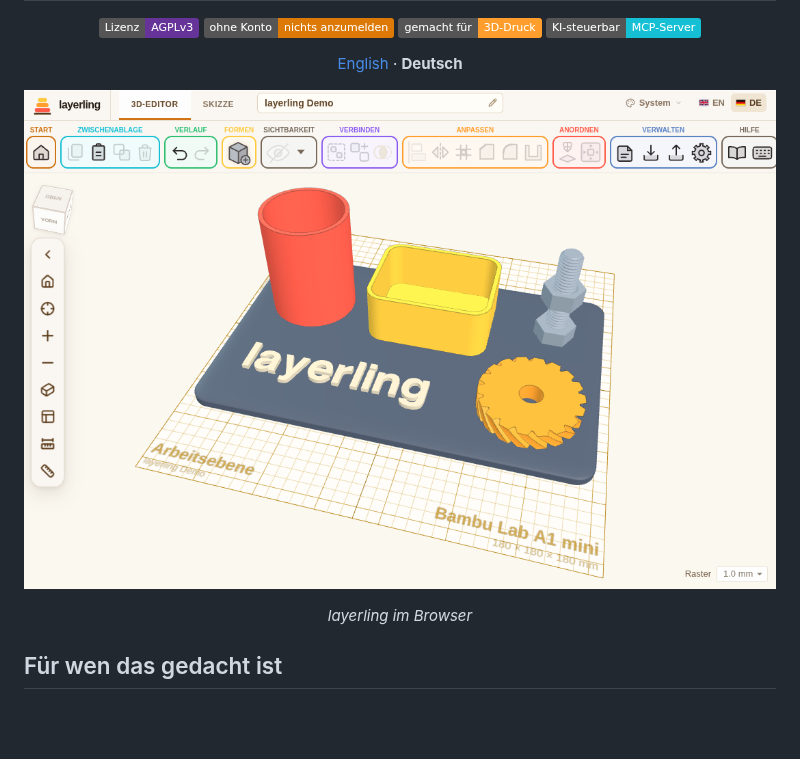
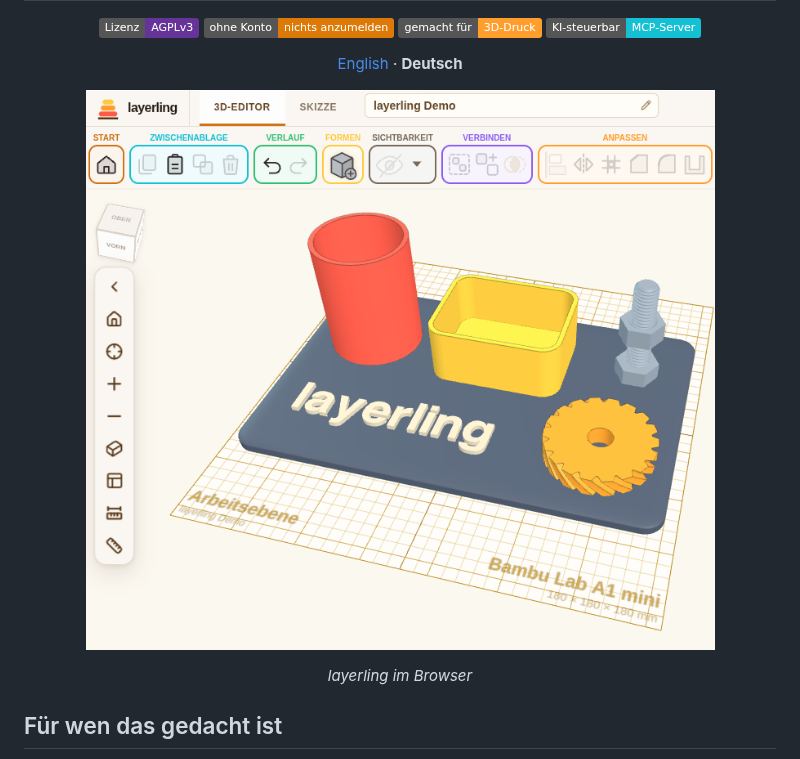
Before and after one commit to gogades/layerling, a Markdown page: README.de.md, the part around the change. Drawn GitHub-style; pictures changed too: docs/media/screenshot-de.png; badges without logos; blank space fills up the shorter version.

Commit message:
docs: narrower README screenshots that end right beside the workplane
Co-Authored-By: Claude Opus 5.5 <noreply@anthropic.com>
Claude-Session: https://claude.ai/code/session_01GTJJQop8Jc8xW4dCfxANsj

```diff
--- a/README.de.md
+++ b/README.de.md
@@ -25,7 +25,7 @@
 </div>
 
 <p align="center">
-  <img src="docs/media/screenshot-de.png" width="800" alt="layerling im Browser">
+  <img src="docs/media/screenshot-de.png" width="770" alt="layerling im Browser">
 </p>
 
 <p align="center"><em>layerling im Browser</em></p>
```
Also changed, not shown: README.md (+1 -1 lines), docs/media/screenshot-en.png.
